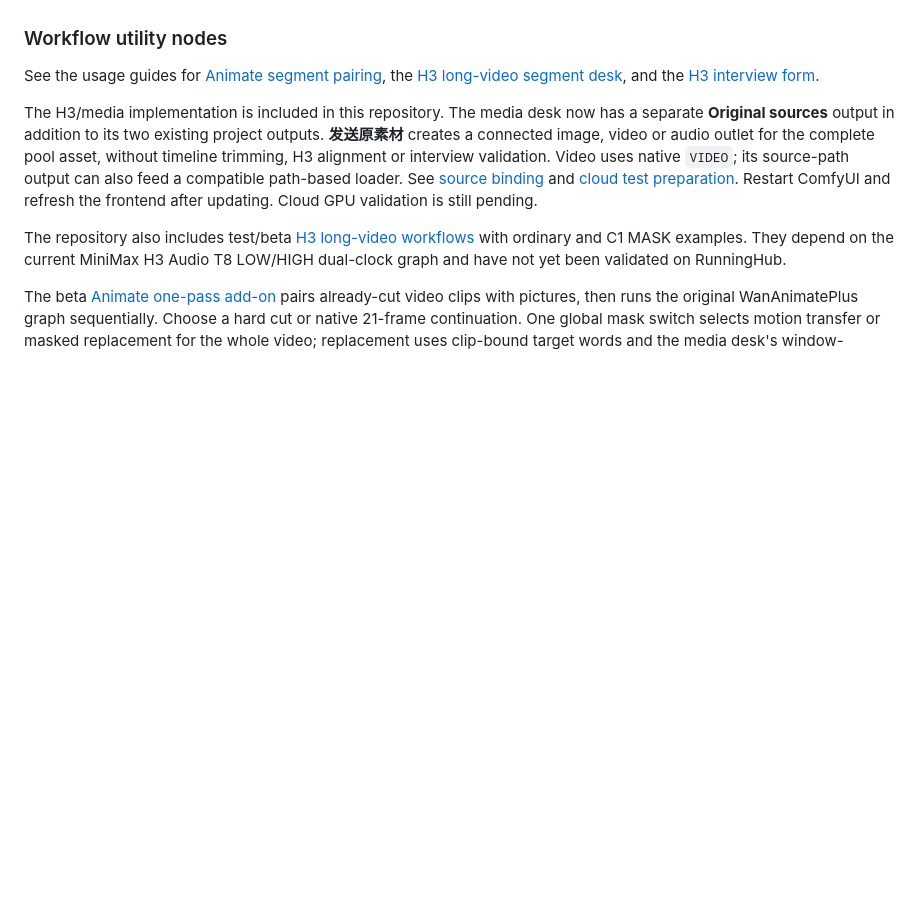
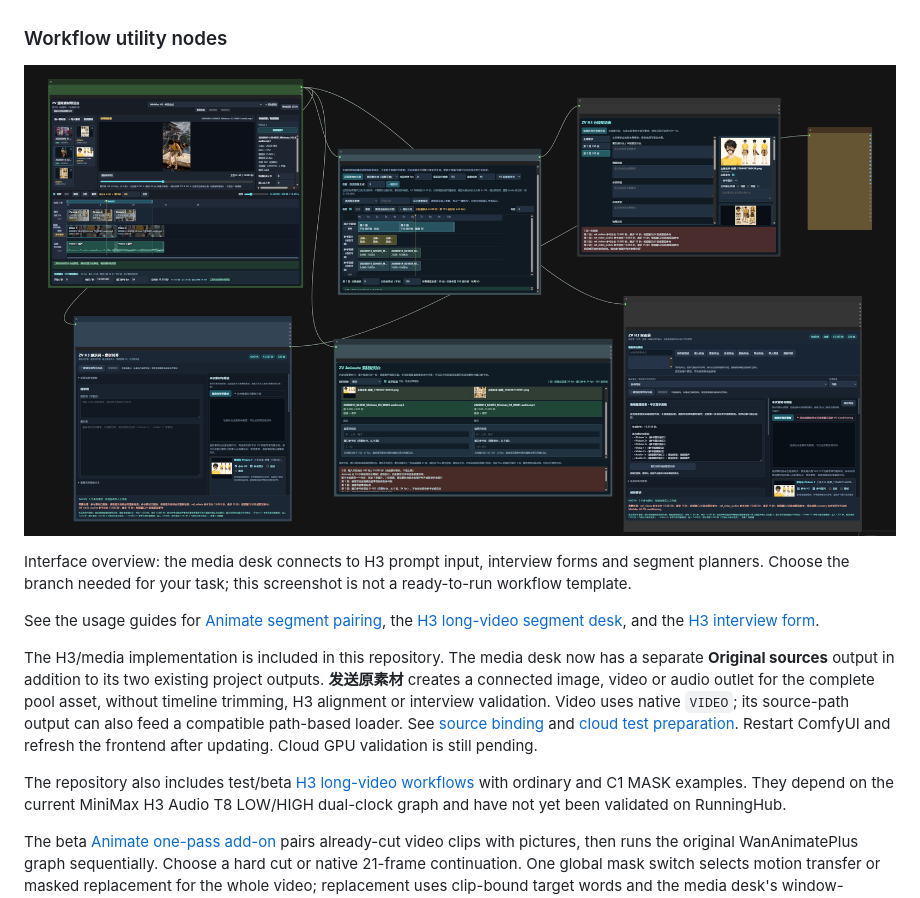
Before and after one commit to Z-yaofang/ZF-ComfyUI-PromptDirector, a Markdown page: README.md, the part around the change. Drawn GitHub-style; pictures changed too: docs/images/media-desks-overview.png (added); blank space fills up the shorter version.

```diff
--- a/README.md
+++ b/README.md
@@ -71,6 +71,10 @@ The diagram above shows the current local-model connection for the director work
 - Keep `force_offload` disabled for efficient consecutive tasks, or enable it before a large image/video model needs the VRAM.
 
 ### Workflow utility nodes
+
+![Media desk, H3 prompt input, interview forms and segment planners](docs/images/media-desks-overview.png)
+
+Interface overview: the media desk connects to H3 prompt input, interview forms and segment planners. Choose the branch needed for your task; this screenshot is not a ready-to-run workflow template.
 
 See the usage guides for [Animate segment pairing](docs/ANIMATE_ONCE.md), the [H3 long-video segment desk](docs/LONG_VIDEO_GUIDE.md), and the [H3 interview form](docs/H3_INTERVIEW.md).
 
```
Also changed, not shown: README.zh-CN.md (+4 -0 lines).
